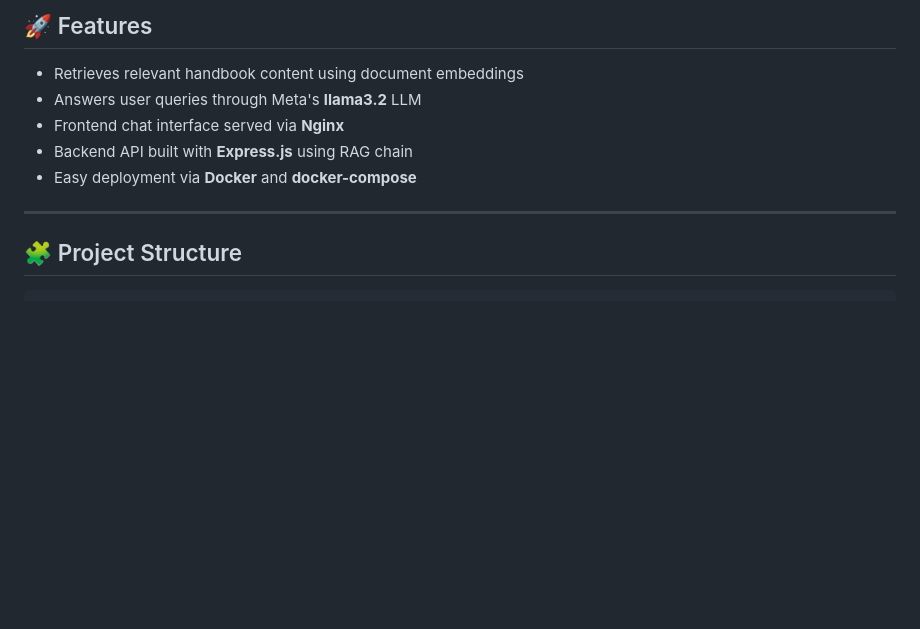
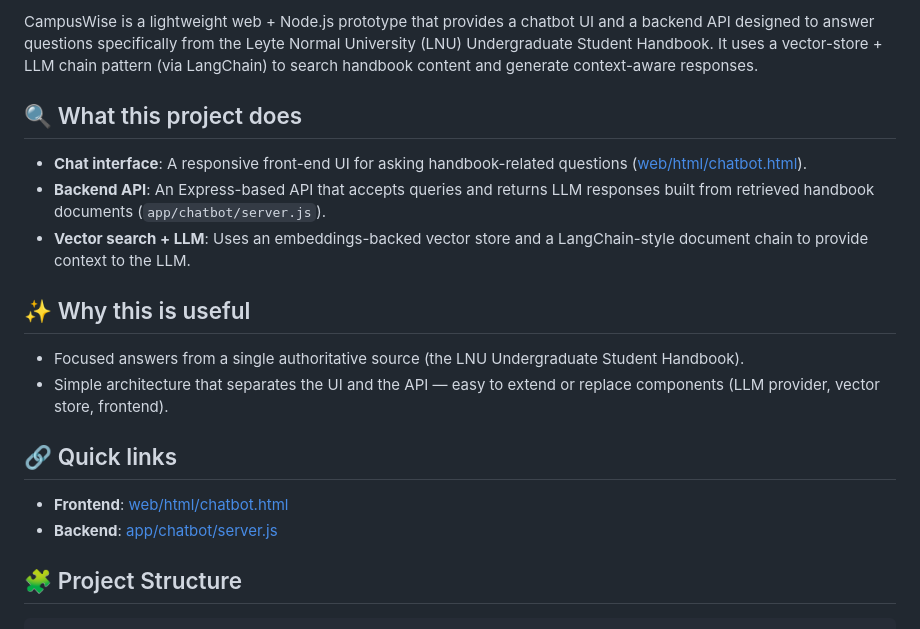
Before and after one commit to benny-18/CampusWise, a Markdown page: README.md, the part around one of its changes. GitHub-like rendering; blank space fills up the shorter version.

```diff
--- a/README.md
+++ b/README.md
@@ -8,13 +8,21 @@
 
-## 🚀 Features
+CampusWise is a lightweight web + Node.js prototype that provides a chatbot UI and a backend API designed to answer questions specifically from the Leyte Normal University (LNU) Undergraduate Student Handbook. It uses a vector-store + LLM chain pattern (via LangChain) to search handbook content and generate context-aware responses.
 
-- Retrieves relevant handbook content using document embeddings
-- Answers user queries through Meta's **llama3.2** LLM
-- Frontend chat interface served via **Nginx**
-- Backend API built with **Express.js** using RAG chain
-- Easy deployment via **Docker** and **docker-compose**
+## 🔍 What this project does
 
----
+- **Chat interface**: A responsive front-end UI for asking handbook-related questions ([web/html/chatbot.html](web/html/chatbot.html)).
+- **Backend API**: An Express-based API that accepts queries and returns LLM responses built from retrieved handbook documents (`app/chatbot/server.js`).
+- **Vector search + LLM**: Uses an embeddings-backed vector store and a LangChain-style document chain to provide context to the LLM.
+
+## ✨ Why this is useful
+
+- Focused answers from a single authoritative source (the LNU Undergraduate Student Handbook).
+- Simple architecture that separates the UI and the API — easy to extend or replace components (LLM provider, vector store, frontend).
+
+## 🔗 Quick links
+
+- **Frontend**: [web/html/chatbot.html](web/html/chatbot.html)
+- **Backend**: [app/chatbot/server.js](app/chatbot/server.js)
 
 ## 🧩 Project Structure
 
```
Also changed, not shown: other parts of README.md (+29 -53 lines).
